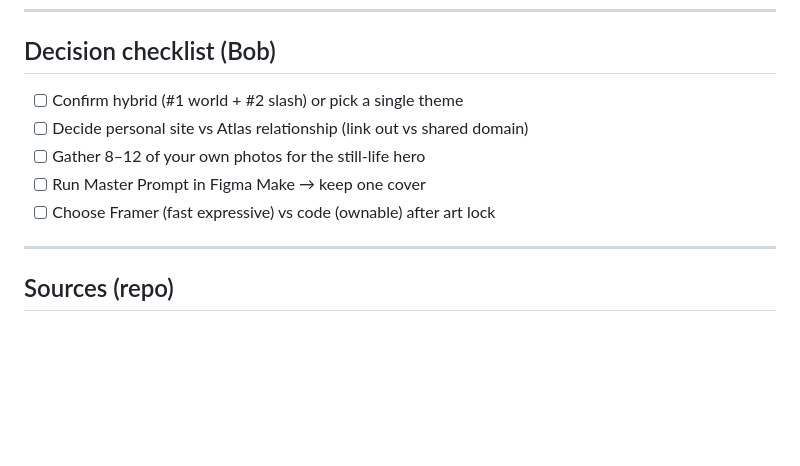
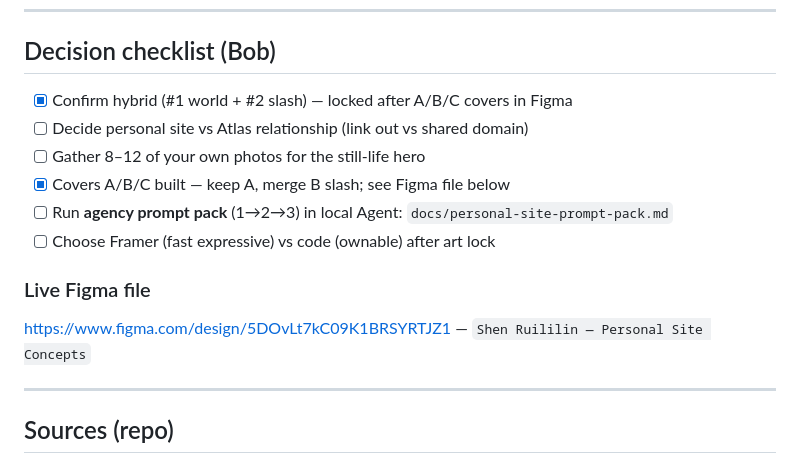
Before and after one commit to bobshenruililin/sidequest-atlas, a Markdown page: docs/personal-site-design-brief.md, the part around the change. GitHub-like rendering; blank space fills up the shorter version.

Commit message:
Point personal-site brief at live Figma file and prompt pack
Mark hybrid A×B as locked and link the agency 1–3 prompt sequence.

Co-authored-by: Shen Ruililin <bobshenruililin@users.noreply.github.com>

```diff
--- a/docs/personal-site-design-brief.md
+++ b/docs/personal-site-design-brief.md
@@ -259,11 +259,16 @@ If it looks like a museum costume drama or a LinkedIn bento, reject and redesign
 
 ## Decision checklist (Bob)
 
-- [ ] Confirm hybrid (#1 world + #2 slash) or pick a single theme
+- [x] Confirm hybrid (#1 world + #2 slash) — locked after A/B/C covers in Figma
 - [ ] Decide personal site vs Atlas relationship (link out vs shared domain)
 - [ ] Gather 8–12 of your own photos for the still-life hero
-- [ ] Run Master Prompt in Figma Make → keep one cover
+- [x] Covers A/B/C built — keep A, merge B slash; see Figma file below
+- [ ] Run **agency prompt pack** (1→2→3) in local Agent: `docs/personal-site-prompt-pack.md`
 - [ ] Choose Framer (fast expressive) vs code (ownable) after art lock
+
+### Live Figma file
+
+https://www.figma.com/design/5DOvLt7kC09K1BRSYRTJZ1 — `Shen Ruililin — Personal Site Concepts`
 
 ---
 
```
